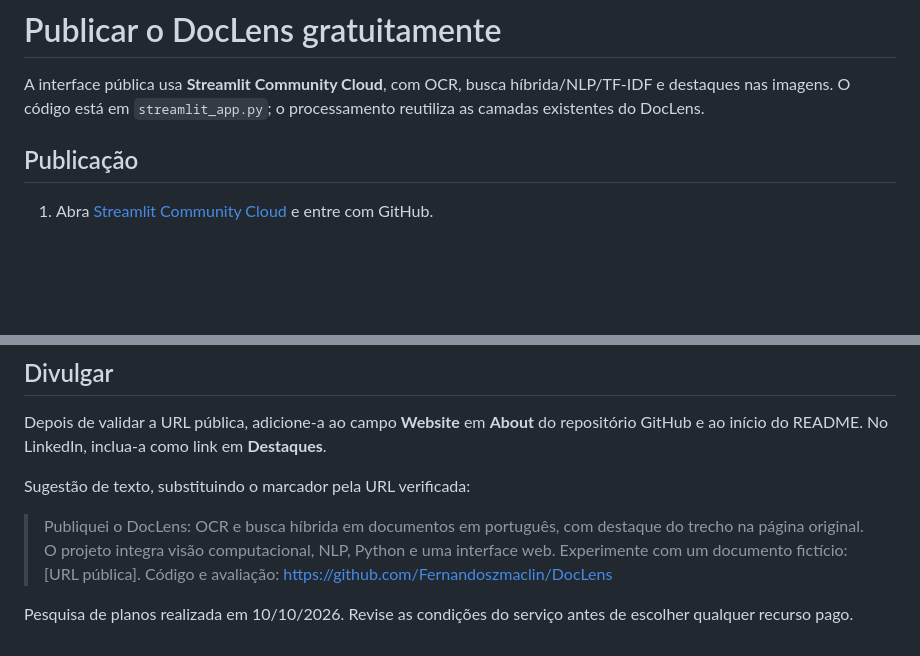
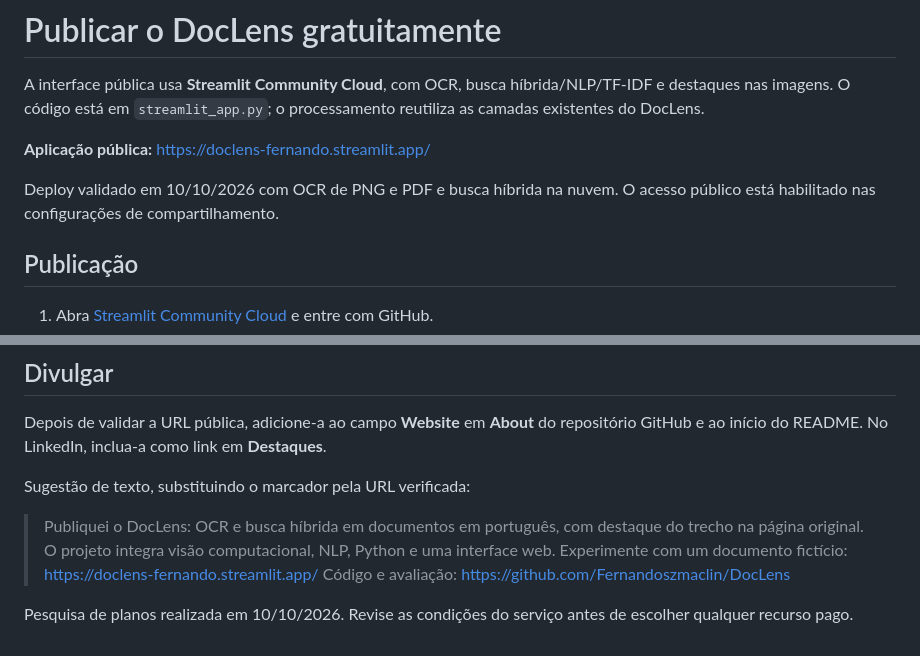
Before and after one commit to Fernandoszmaclin/DocLens, a Markdown page: DEPLOY.md, 2 parts joined by grey strips. GitHub-like rendering; blank space fills up the shorter version.

```diff
--- a/DEPLOY.md
+++ b/DEPLOY.md
@@ -3,6 +3,11 @@
 A interface pública usa **Streamlit Community Cloud**, com OCR, busca híbrida/NLP/TF-IDF
 e destaques nas imagens. O código está em `streamlit_app.py`; o processamento reutiliza
 as camadas existentes do DocLens.
+
+**Aplicação pública:** https://doclens-fernando.streamlit.app/
+
+Deploy validado em 10/10/2026 com OCR de PNG e PDF e busca híbrida na nuvem.
+O acesso público está habilitado nas configurações de compartilhamento.
 
 ## Publicação
 
@@ -82,7 +87,7 @@ Sugestão de texto, substituindo o marcador pela URL verificada:
 
 > Publiquei o DocLens: OCR e busca híbrida em documentos em português, com destaque
 > do trecho na página original. O projeto integra visão computacional, NLP, Python
-> e uma interface web. Experimente com um documento fictício: [URL pública].
+> e uma interface web. Experimente com um documento fictício: https://doclens-fernando.streamlit.app/
 > Código e avaliação: https://github.com/Fernandoszmaclin/DocLens
 
 Pesquisa de planos realizada em 10/10/2026. Revise as condições do serviço antes de
```
Also changed, not shown: README.md (+4 -1 lines).
